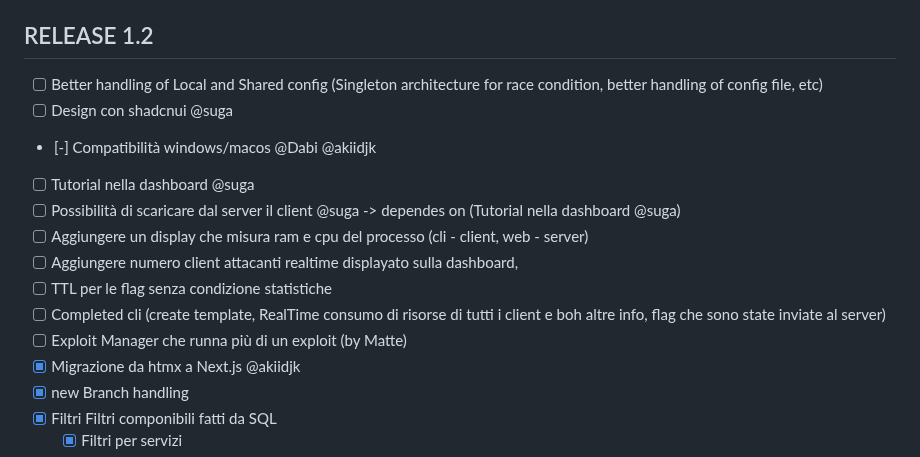
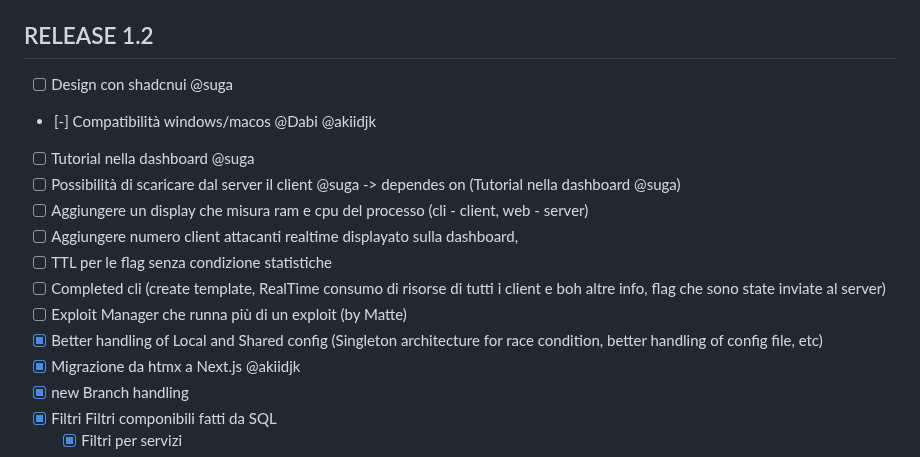
Before and after one commit to akiidjk/CookieFarm, a Markdown page: NOTES.md, the part around the change. GitHub-like rendering.

```diff
--- a/NOTES.md
+++ b/NOTES.md
@@ -71,7 +71,7 @@
 - [x] Installazione del client tramite `install.sh` per averlo globale
 
 ## RELEASE 1.2
-- [ ] Better handling of Local and Shared config (Singleton architecture for race condition, better handling of config file, etc)
+
 - [ ] Design con shadcnui @suga
 - [-] Compatibilità windows/macos @Dabi @akiidjk
 - [ ] Tutorial nella dashboard @suga
@@ -81,6 +81,7 @@
 - [ ] TTL per le flag senza condizione statistiche
 - [ ] Completed cli (create template, RealTime consumo di risorse di tutti i client e boh altre info, flag che sono state inviate al server)
 - [ ] Exploit Manager che runna più di un exploit (by Matte)
+- [x] Better handling of Local and Shared config (Singleton architecture for race condition, better handling of config file, etc)
 - [x] Migrazione da htmx a Next.js @akiidjk
 - [x] new Branch handling
 - [x] Filtri
```
